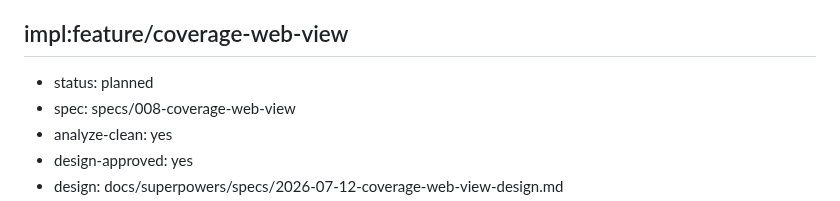
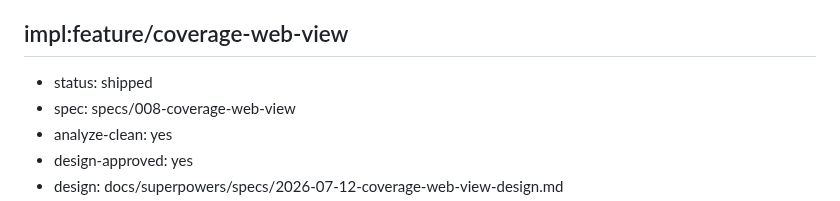
Before and after one commit to oletizi/colony-cults, a Markdown page: docs/engineering-roadmap.md, the part around the change. Drawn GitHub-style.

```diff
--- a/docs/engineering-roadmap.md
+++ b/docs/engineering-roadmap.md
@@ -106,7 +106,7 @@ Scoped-down capture from a third-party "Corpus Coverage & Discovery Audit" propo
 - depends-on: impl:feature/corpus-browser
 
 ## impl:feature/coverage-web-view
-- status: planned
+- status: shipped
 - spec: specs/008-coverage-web-view
 - analyze-clean: yes
 - design-approved: yes
```
Also changed, not shown: DEVELOPMENT-NOTES.md (+1 -0 lines).
